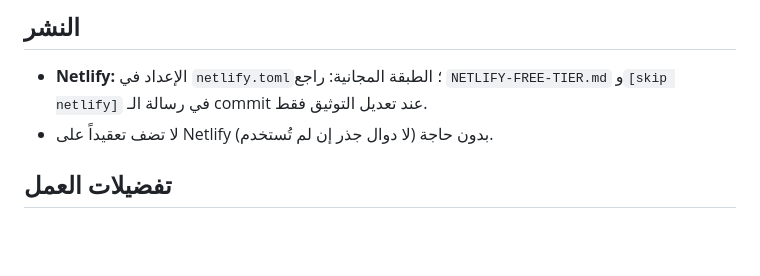
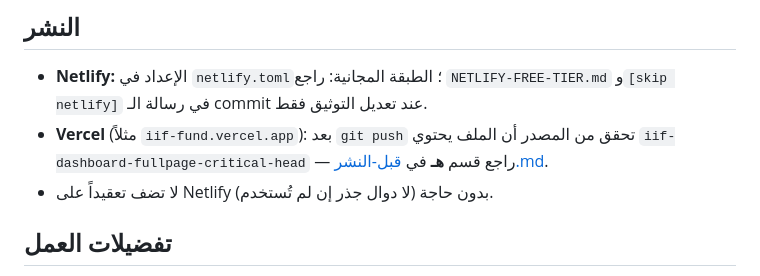
Before and after one commit to alzahrani6020/iif-web, a Markdown page: AGENTS.md, the part around the change. Drawn GitHub-style; blank space fills up the shorter version.

Commit message:
docs: إشارة Vercel + تحقق لوحة التحكم في AGENTS
Made-with: Cursor

```diff
--- a/AGENTS.md
+++ b/AGENTS.md
@@ -36,6 +36,7 @@ npm run qa:iif-fund   # نفس smoke:html — اسم صريح لواجهة ال
 ## النشر
 
 - **Netlify:** الإعداد في `netlify.toml`؛ الطبقة المجانية: راجع `NETLIFY-FREE-TIER.md` و`[skip netlify]` في رسالة الـ commit عند تعديل التوثيق فقط.
+- **Vercel** (مثلاً `iif-fund.vercel.app`): بعد `git push` تحقق من المصدر أن الملف يحتوي `iif-dashboard-fullpage-critical-head` — راجع قسم **هـ** في [قبل-النشر.md](./قبل-النشر.md).
 - لا تضف تعقيداً على Netlify بدون حاجة (لا دوال جذر إن لم تُستخدم).
 
 ## تفضيلات العمل
```
